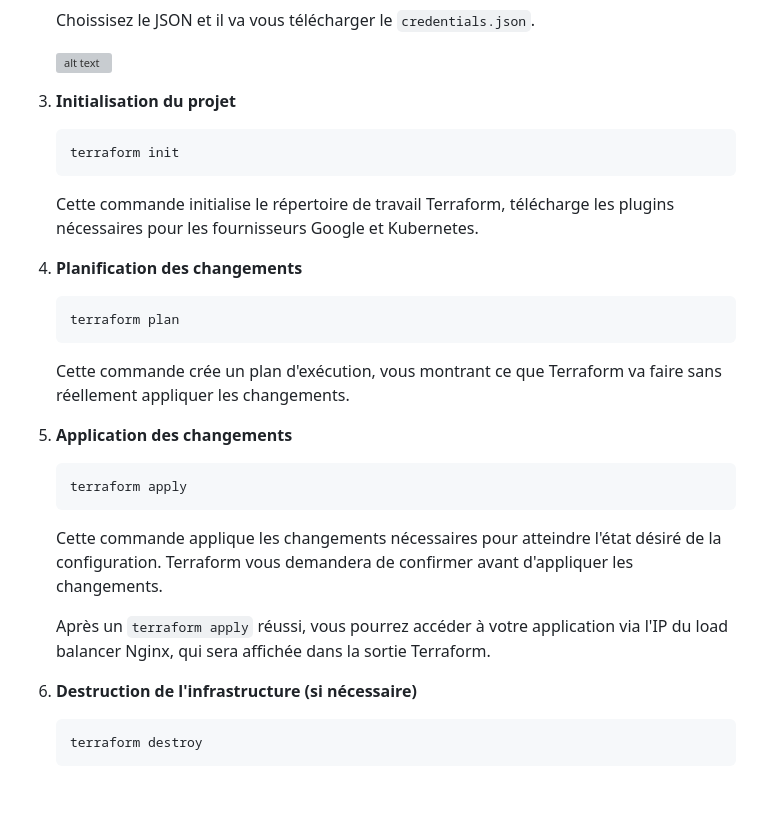
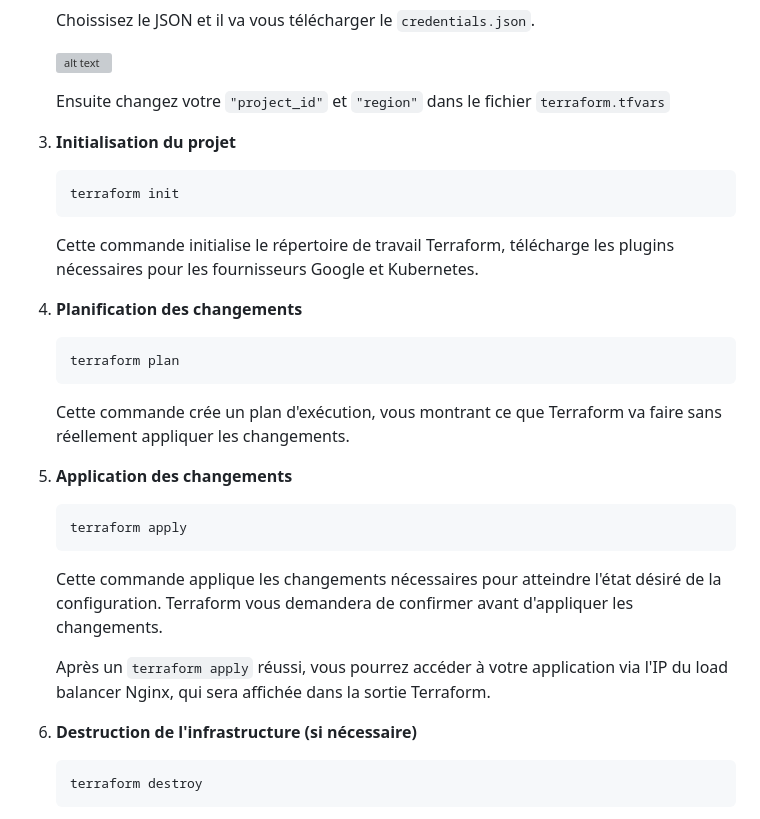
Before and after one commit to phromaj/cloud-webapp-auto-deploy, a Markdown page: terraform-gcp/README.md, the part around the change. Rendered like a GitHub page; blank space fills up the shorter version; grey boxes are pictures that could not be loaded.

````diff
--- a/terraform-gcp/README.md
+++ b/terraform-gcp/README.md
@@ -57,19 +57,21 @@ Ce fichier définit les variables utilisées dans la configuration :
 
    ![alt text](./captures/image-3.png)
 
-3. **Initialisation du projet**
+   Ensuite changez votre `"project_id"` et `"region"` dans le fichier `terraform.tfvars`
+
+4. **Initialisation du projet**
    ```
    terraform init
    ```
    Cette commande initialise le répertoire de travail Terraform, télécharge les plugins nécessaires pour les fournisseurs Google et Kubernetes.
 
-4. **Planification des changements**
+5. **Planification des changements**
    ```
    terraform plan
    ```
    Cette commande crée un plan d'exécution, vous montrant ce que Terraform va faire sans réellement appliquer les changements.
 
-5. **Application des changements**
+6. **Application des changements**
    ```
    terraform apply
    ```
@@ -77,7 +79,7 @@ Ce fichier définit les variables utilisées dans la configuration :
 
    Après un `terraform apply` réussi, vous pourrez accéder à votre application via l'IP du load balancer Nginx, qui sera affichée dans la sortie Terraform.
 
-6. **Destruction de l'infrastructure (si nécessaire)**
+7. **Destruction de l'infrastructure (si nécessaire)**
    ```
    terraform destroy
    ```
````
